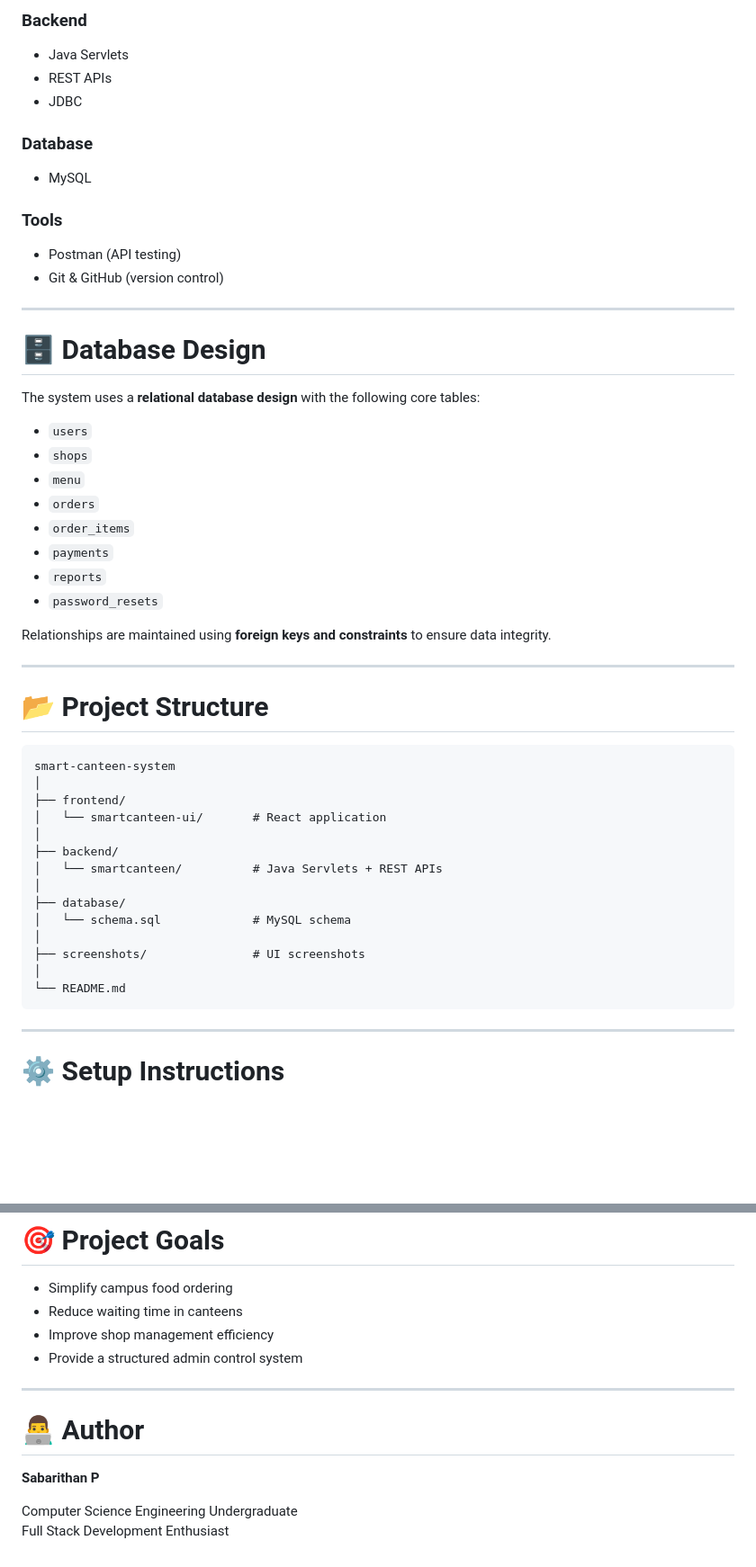
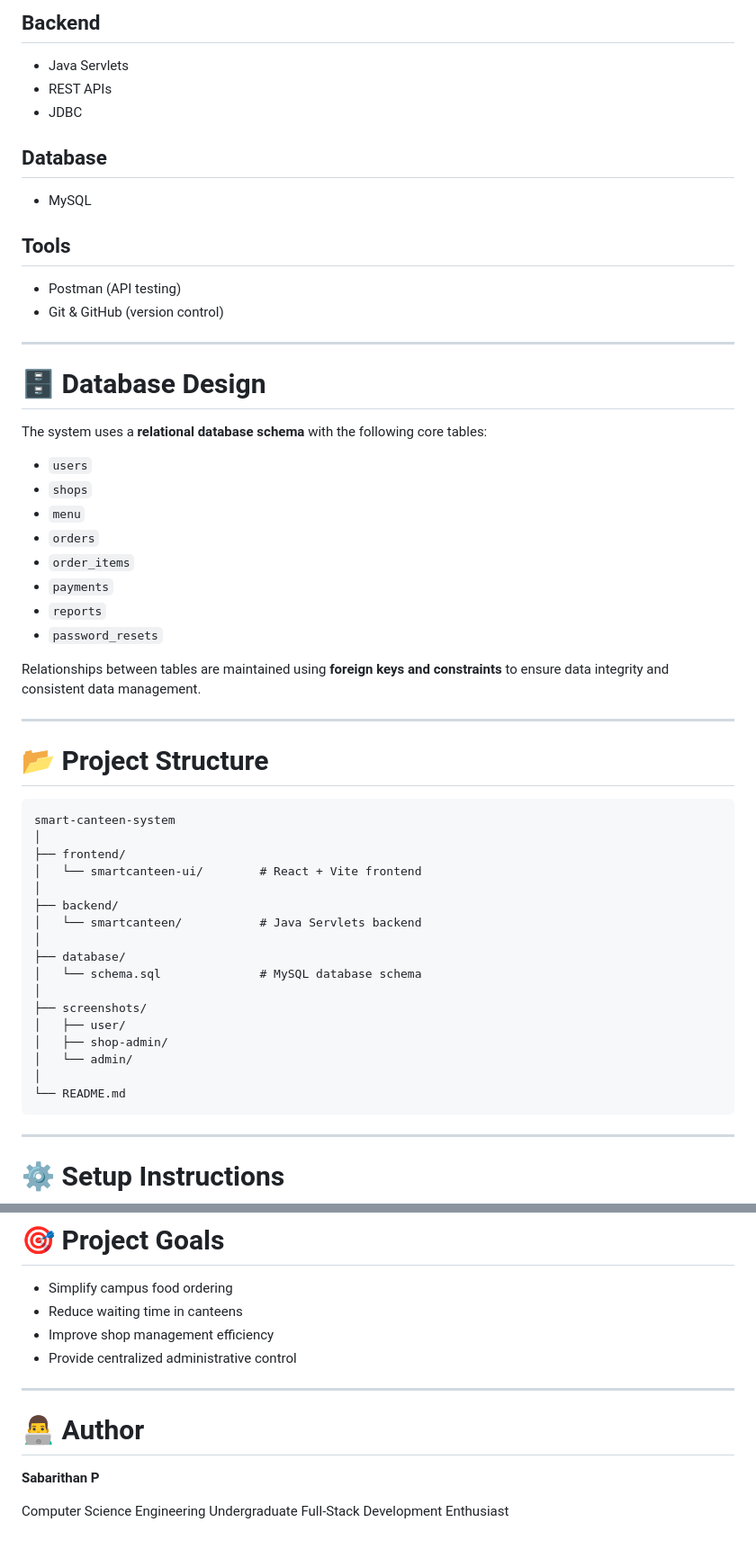
Before and after one commit to SABARITHAN-P/smart-canteen-system, a Markdown page: README.md, 2 parts joined by grey strips. Shown at 90% size. Drawn GitHub-style; blank space fills up the shorter version.

````diff
--- a/README.md
+++ b/README.md
@@ -78,15 +158,15 @@ MySQL Database
 
-### Backend
+## Backend
 
 * Java Servlets
 * REST APIs
 * JDBC
 
-### Database
+## Database
 
 * MySQL
 
-### Tools
+## Tools
 
 * Postman (API testing)
 * Git & GitHub (version control)
@@ -95,7 +175,7 @@ MySQL Database
 
 # 🗄️ Database Design
 
-The system uses a **relational database design** with the following core tables:
+The system uses a **relational database schema** with the following core tables:
 
 * `users`
 * `shops`
@@ -106,7 +186,7 @@ The system uses a **relational database design** with the following core tables:
 * `reports`
 * `password_resets`
 
-Relationships are maintained using **foreign keys and constraints** to ensure data integrity.
+Relationships between tables are maintained using **foreign keys and constraints** to ensure data integrity and consistent data management.
 
 ---
 
@@ -116,18 +196,22 @@ Relationships are maintained using **foreign keys and constraints** to ensure da
 smart-canteen-system
 │
 ├── frontend/
-│   └── smartcanteen-ui/       # React application
+│   └── smartcanteen-ui/        # React + Vite frontend
 │
 ├── backend/
-│   └── smartcanteen/          # Java Servlets + REST APIs
+│   └── smartcanteen/           # Java Servlets backend
 │
 ├── database/
-│   └── schema.sql             # MySQL schema
+│   └── schema.sql              # MySQL database schema
 │
-├── screenshots/               # UI screenshots
+├── screenshots/
+│   ├── user/
+│   ├── shop-admin/
+│   └── admin/
 │
 └── README.md
 ```
+
 ---
 
 # ⚙️ Setup Instructions
@@ -192,12 +310,13 @@ Example:
 * Simplify campus food ordering
 * Reduce waiting time in canteens
 * Improve shop management efficiency
-* Provide a structured admin control system
+* Provide centralized administrative control
 
 ---
+
 # 👨‍💻 Author
 
 **Sabarithan P**
 
 Computer Science Engineering Undergraduate
-Full Stack Development Enthusiast
+Full-Stack Development Enthusiast
````
Also changed, not shown: other parts of README.md (+156 -42 lines).
